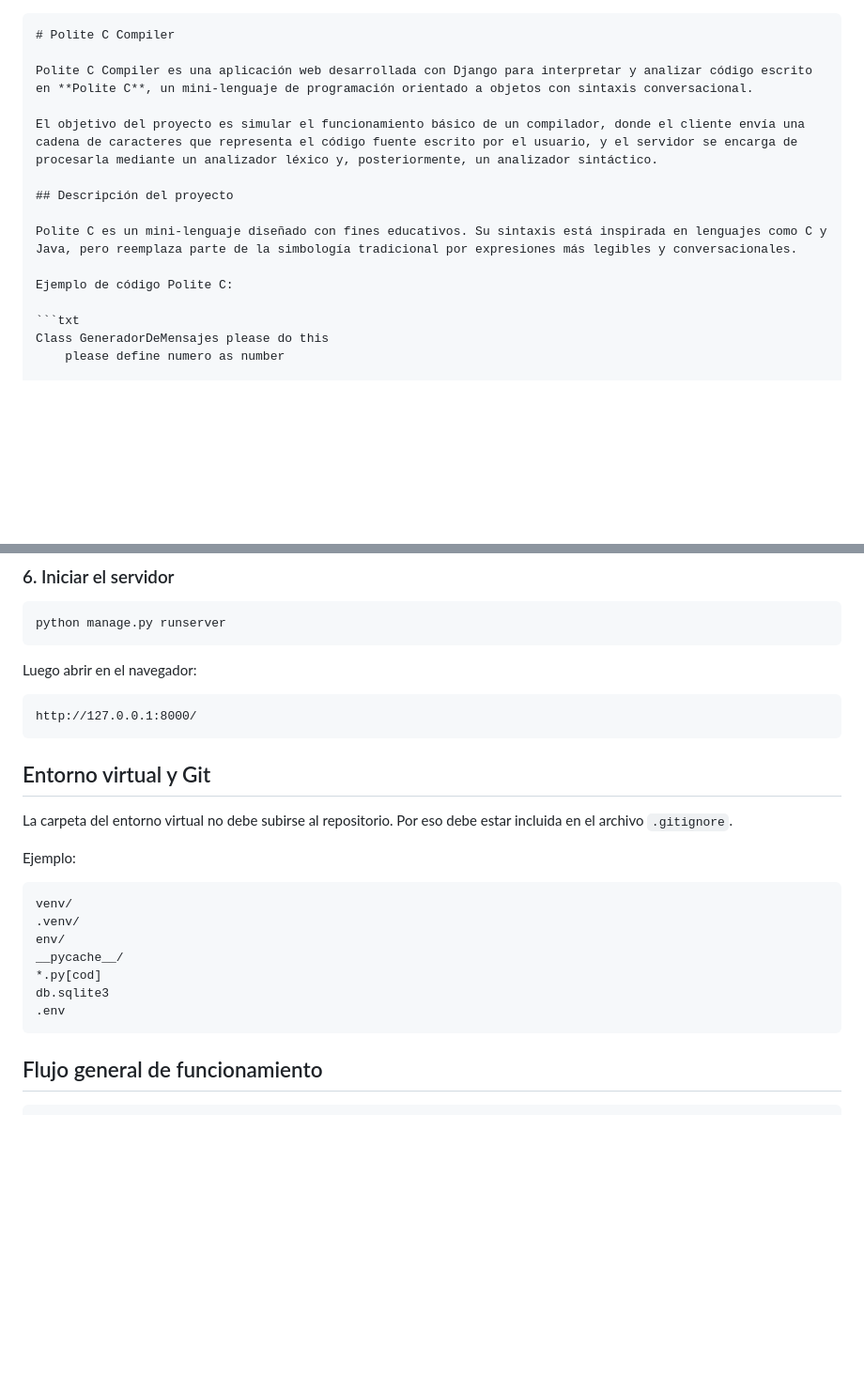
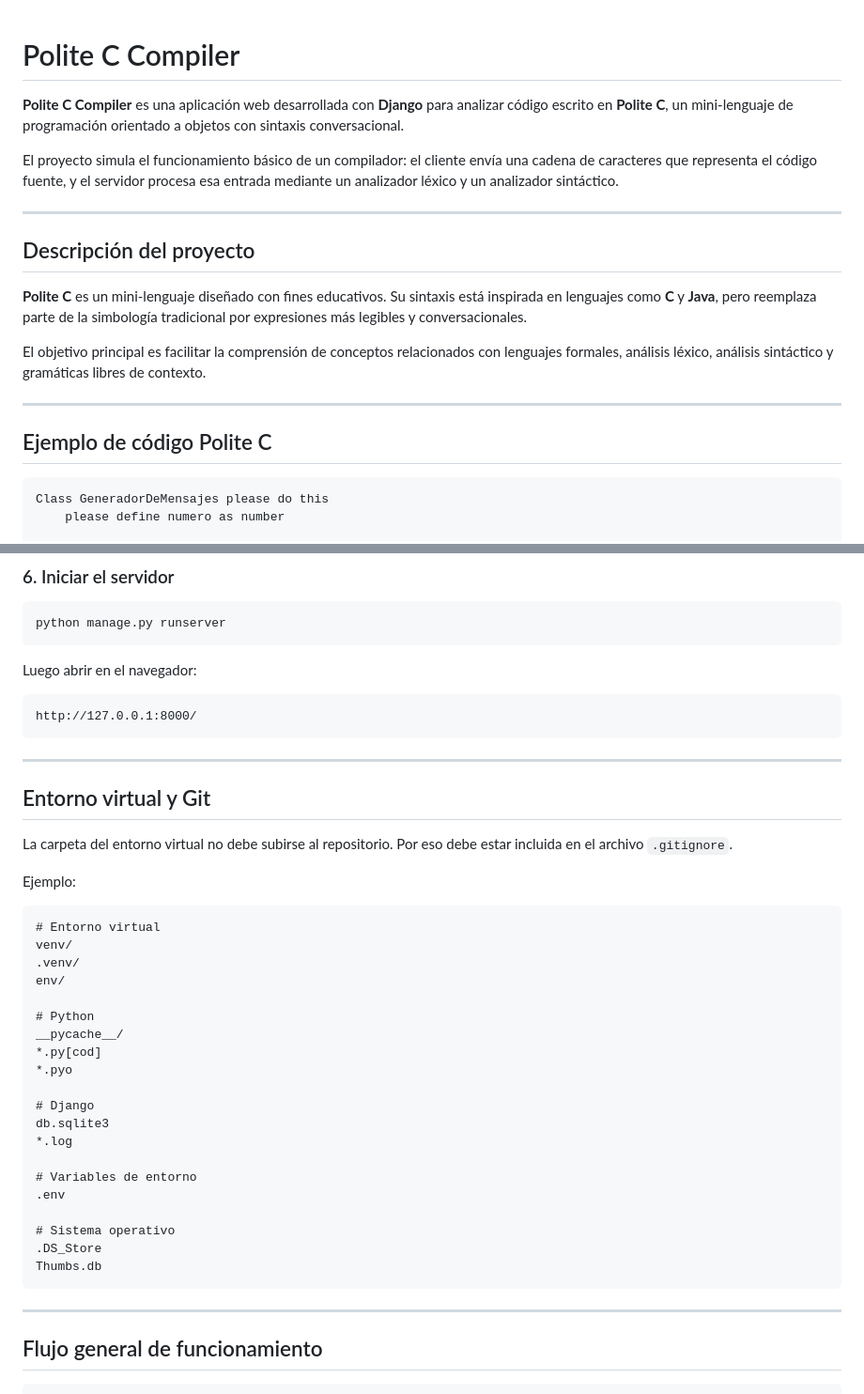
Before and after one commit to HeikyuDev/Polite-C, a Markdown page: README.md, 2 parts joined by grey strips. Shown at 94% size. GitHub-like rendering; blank space fills up the shorter version.

`````diff
--- a/README.md
+++ b/README.md
@@ -1,15 +1,20 @@
-````md
 # Polite C Compiler
 
-Polite C Compiler es una aplicación web desarrollada con Django para interpretar y analizar código escrito en **Polite C**, un mini-lenguaje de programación orientado a objetos con sintaxis conversacional.
+**Polite C Compiler** es una aplicación web desarrollada con **Django** para analizar código escrito en **Polite C**, un mini-lenguaje de programación orientado a objetos con sintaxis conversacional.
 
-El objetivo del proyecto es simular el funcionamiento básico de un compilador, donde el cliente envía una cadena de caracteres que representa el código fuente escrito por el usuario, y el servidor se encarga de procesarla mediante un analizador léxico y, posteriormente, un analizador sintáctico.
+El proyecto simula el funcionamiento básico de un compilador: el cliente envía una cadena de caracteres que representa el código fuente, y el servidor procesa esa entrada mediante un analizador léxico y un analizador sintáctico.
+
+---
 
 ## Descripción del proyecto
 
-Polite C es un mini-lenguaje diseñado con fines educativos. Su sintaxis está inspirada en lenguajes como C y Java, pero reemplaza parte de la simbología tradicional por expresiones más legibles y conversacionales.
+**Polite C** es un mini-lenguaje diseñado con fines educativos. Su sintaxis está inspirada en lenguajes como **C** y **Java**, pero reemplaza parte de la simbología tradicional por expresiones más legibles y conversacionales.
 
-Ejemplo de código Polite C:
+El objetivo principal es facilitar la comprensión de conceptos relacionados con lenguajes formales, análisis léxico, análisis sintáctico y gramáticas libres de contexto.
+
+---
+
+## Ejemplo de código Polite C
 
 ```txt
 Class GeneradorDeMensajes please do this
@@ -151,6 +170,8 @@ Luego abrir en el navegador:
 http://127.0.0.1:8000/
 ```
 
+---
+
 ## Entorno virtual y Git
 
 La carpeta del entorno virtual no debe subirse al repositorio. Por eso debe estar incluida en el archivo `.gitignore`.
@@ -158,14 +179,29 @@ La carpeta del entorno virtual no debe subirse al repositorio. Por eso debe esta
 Ejemplo:
 
 ```gitignore
+# Entorno virtual
 venv/
 .venv/
 env/
+
+# Python
 __pycache__/
 *.py[cod]
+*.pyo
+
+# Django
 db.sqlite3
+*.log
+
+# Variables de entorno
 .env
+
+# Sistema operativo
+.DS_Store
+Thumbs.db
 ```
+
+---
 
 ## Flujo general de funcionamiento
 
`````
Also changed, not shown: other parts of README.md (+44 -29 lines).
